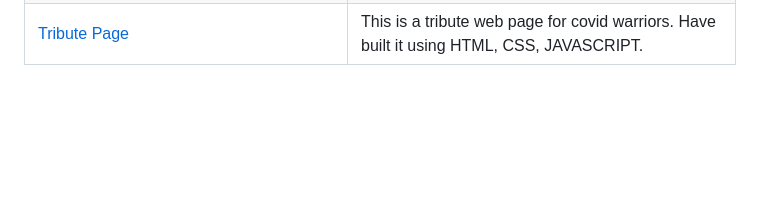
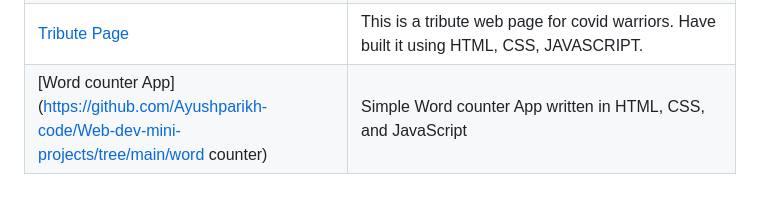
Before and after one commit to LovelySpace/web-dev-mini-projects, a Markdown page: Index.md, the part around the change. GitHub-like rendering; blank space fills up the shorter version.

```diff
--- a/Index.md
+++ b/Index.md
@@ -70,3 +70,4 @@
 | [Javascript Color Change App](https://github.com/Ayushparikh-code/Web-dev-mini-projects/tree/main/JAVASCRIPT%20BUTTON%20APP) | It is a basic web app where the user can select a color from the options that are given on the web app and as he clicks on that option, all the buttons background color changes to that color. |
 | [JavaScript tip calculator](https://github.com/Ayushparikh-code/Web-dev-mini-projects/tree/main/Tip Calculator)                           | This script consists of user input--> total bill amount and bill percent and it calculates the tip amount and the total bill. |
 | [Tribute Page](https://github.com/Ayushparikh-code/Web-dev-mini-projects/tree/main/TRIBUTE%20PAGE) | This is a tribute web page for covid warriors. Have built it using HTML, CSS, JAVASCRIPT. |
+| [Word counter App](https://github.com/Ayushparikh-code/Web-dev-mini-projects/tree/main/word counter)                                 | Simple Word counter App written in HTML, CSS, and JavaScript                                                                                                                                                                           |
```
